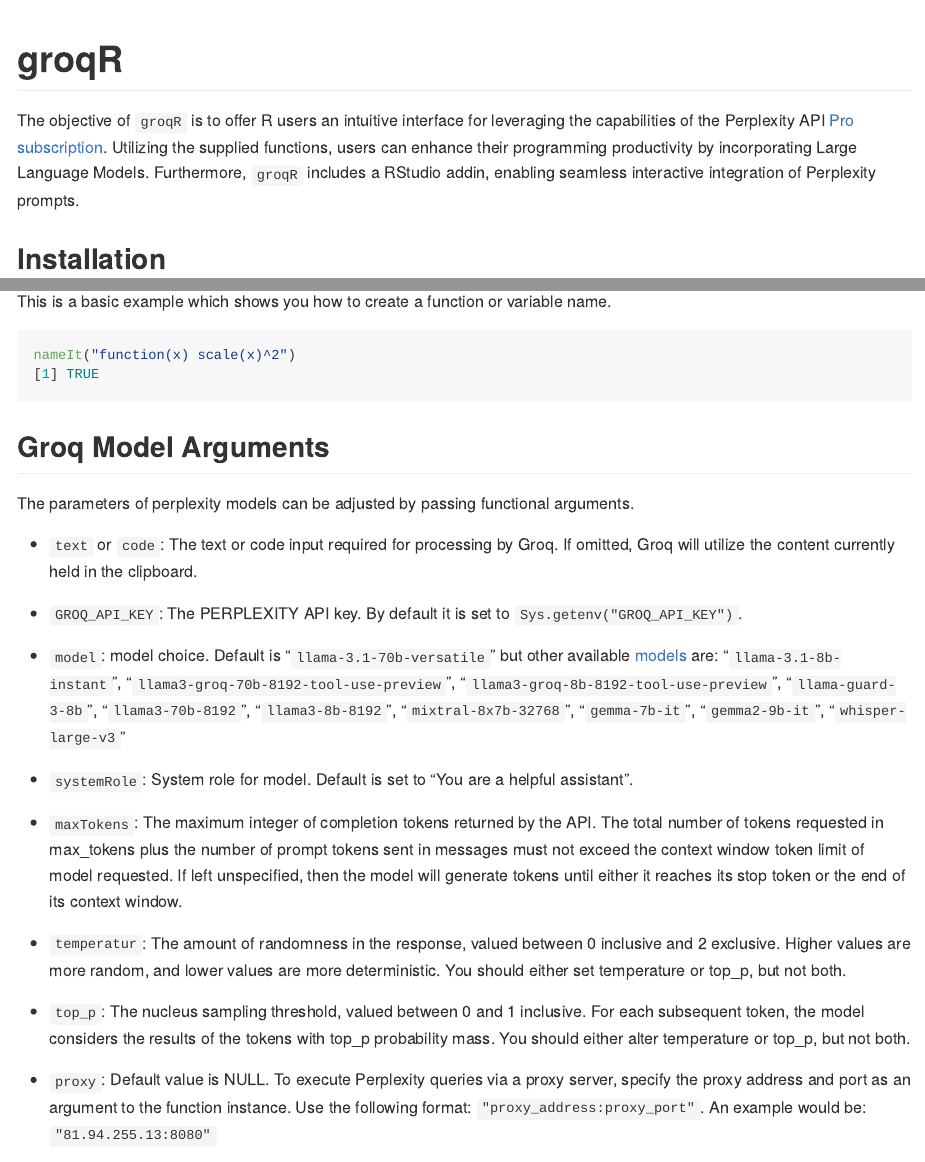
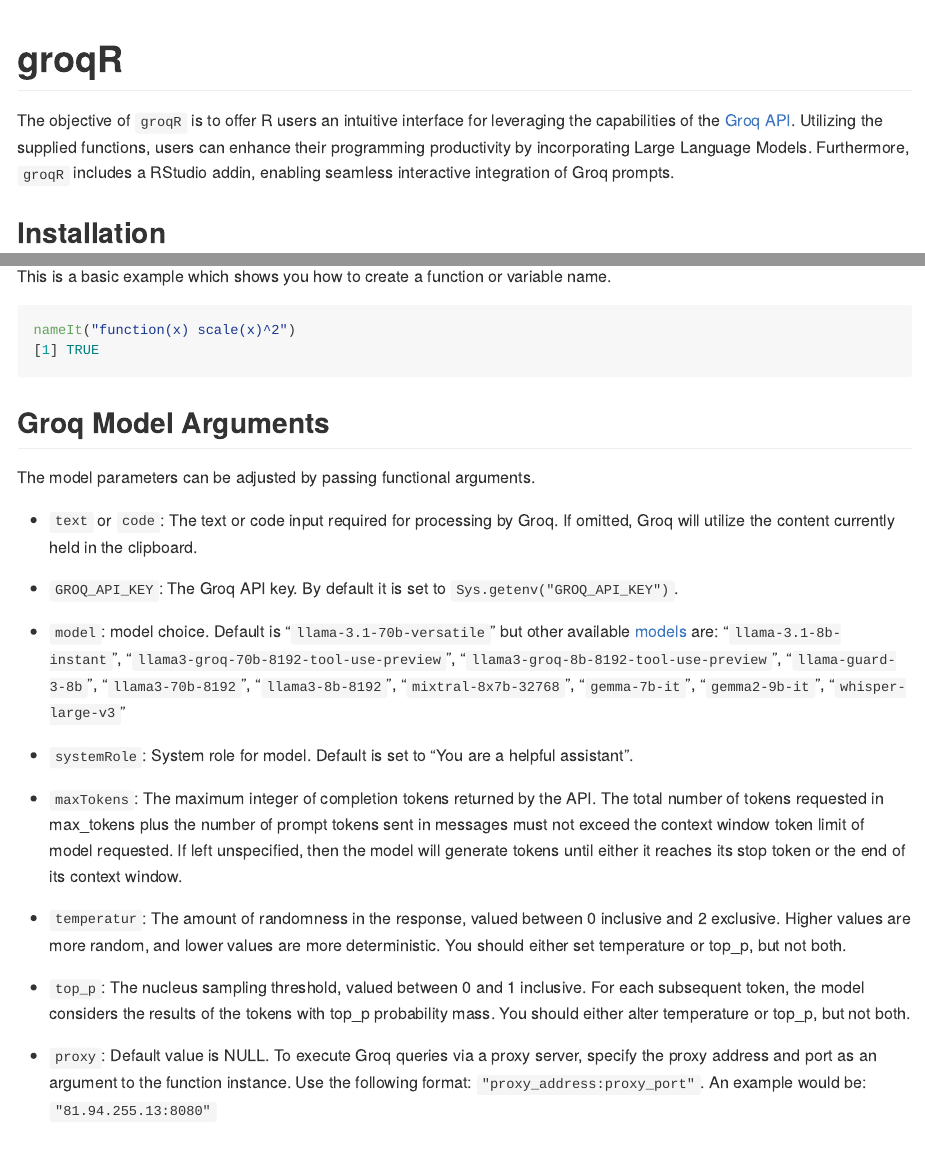
Before and after one commit to GabrielKaiserQFin/groqR, an R Markdown document (README.Rmd): the page in a window 1100 px wide, from its top, and a second part further down, joined at a grey line. The pictures show the output file README.md that the author committed with the source, drawn offline in the style of GitHub; badge pictures from the web are left out.

Commit message:
Readme adjusted

```diff
--- a/README.Rmd
+++ b/README.Rmd
@@ -23,7 +23,7 @@
 [![R-CMD-check](https://github.com/GabrielKaiserQFin/groqR/actions/workflows/R-CMD-check.yaml/badge.svg)](https://github.com/GabrielKaiserQFin/groqR/actions/workflows/R-CMD-check.yaml)
 <!-- badges: end -->
 
-The objective of `groqR` is to offer R users an intuitive interface for leveraging the capabilities of the Perplexity API [Pro subscription](https://docs.perplexity.ai/docs/pricing). Utilizing the supplied functions, users can enhance their programming productivity by incorporating Large Language Models. Furthermore, `groqR` includes a RStudio addin, enabling seamless interactive integration of Perplexity prompts.
+The objective of `groqR` is to offer R users an intuitive interface for leveraging the capabilities of the [Groq API](https://groq.com/). Utilizing the supplied functions, users can enhance their programming productivity by incorporating Large Language Models. Furthermore, `groqR` includes a RStudio addin, enabling seamless interactive integration of Groq prompts.
 
 ## Installation
 
@@ -155,12 +155,12 @@
 
 ## Groq Model Arguments
 
-The parameters of perplexity models can be adjusted by passing functional arguments.
+The model parameters can be adjusted by passing functional arguments.
 
 *  `text` or `code`: The text or code input required for processing by Groq. If omitted,
 Groq will utilize the content currently held in the clipboard.
 
-* `GROQ_API_KEY`: The PERPLEXITY API key. By default it is set to `Sys.getenv("GROQ_API_KEY")`.
+* `GROQ_API_KEY`: The Groq API key. By default it is set to `Sys.getenv("GROQ_API_KEY")`.
 
 *  `model`: model choice. Default is "`llama-3.1-70b-versatile`" but other available [models](https://console.groq.com/docs/models) are:
                                      "`llama-3.1-8b-instant`",
@@ -182,6 +182,6 @@
 
 *  `top_p`: The nucleus sampling threshold, valued between 0 and 1 inclusive. For each subsequent token, the model considers the results of the tokens with top_p probability mass. You should either alter temperature or top_p, but not both.
 
-*  `proxy`: Default value is NULL. To execute Perplexity queries via a proxy server, specify the proxy address and port as an argument to the function instance. Use the following format: `"proxy_address:proxy_port"`. An example would be: `"81.94.255.13:8080"`
+*  `proxy`: Default value is NULL. To execute Groq queries via a proxy server, specify the proxy address and port as an argument to the function instance. Use the following format: `"proxy_address:proxy_port"`. An example would be: `"81.94.255.13:8080"`
 
 *  `returnType`: Default is 1, which returns the output to the clipboard and returns TRUE, type 2 is unchanged and type 3 cats the output.
```
Also changed, not shown: README.md.
